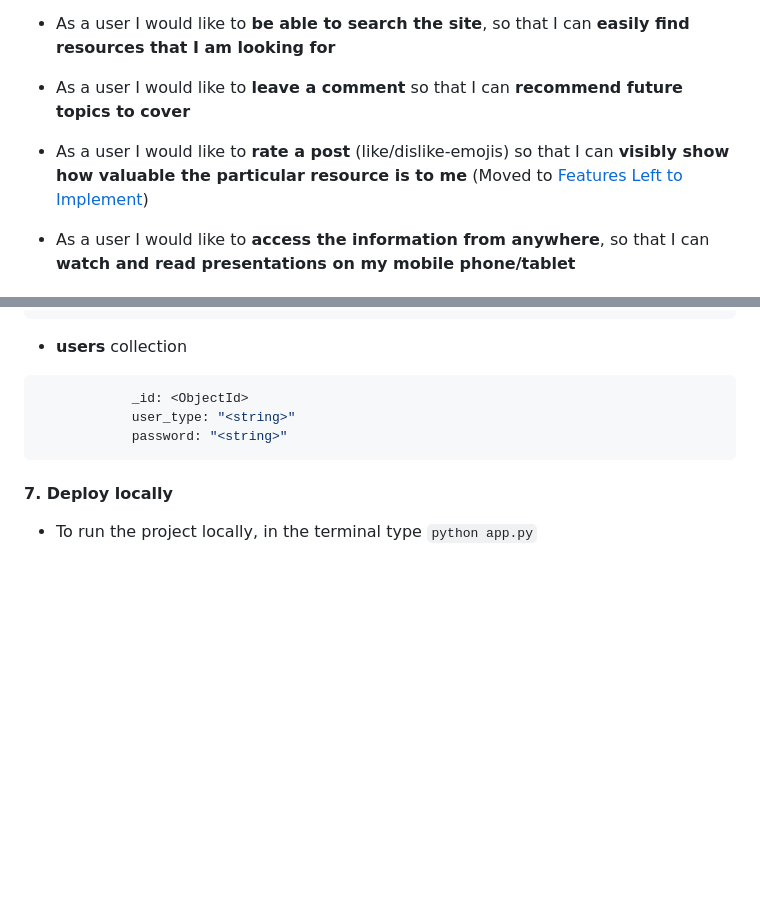
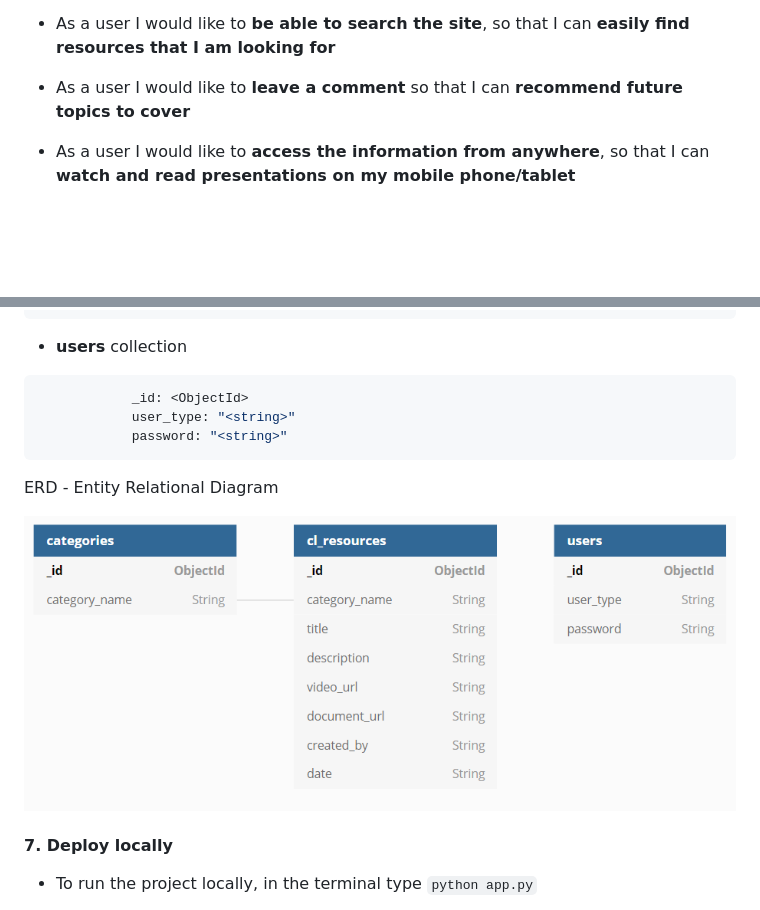
Before and after one commit to JimLynx/Channel-Lead-Resources, a Markdown page: README.md, 2 parts joined by grey strips. GitHub-like rendering; pictures changed too: static/img/mongodb-erd.png (added); blank space fills up the shorter version.

Commit message:
Add MongoDB Collections ERD screenshot to README.md

````diff
--- a/README.md
+++ b/README.md
@@ -46,7 +46,6 @@ The aim of this project is to provide a single resource platform for the Code In
 
 - As a user I would like to **be able to search the site**, so that I can **easily find resources that I am looking for**
 - As a user I would like to **leave a comment** so that I can **recommend future topics to cover**
-- As a user I would like to **rate a post** (like/dislike-emojis) so that I can **visibly show how valuable the particular resource is to me** (Moved to [Features Left to Implement](#features-left-to-implement))
 - As a user I would like to **access the information from anywhere**, so that I can **watch and read presentations on my mobile phone/tablet**
 
 ### :white_circle: Admin_(Code institute Slack Channel Leads)_
@@ -420,6 +419,10 @@ Register for a free account with [MongoDB](https://account.mongodb.com/account/r
             password: "<string>"
 ```
 
+ERD - Entity Relational Diagram
+
+![database Entity Relational Diagram](static/img/mongodb-erd.png)
+
 #### 7. Deploy locally
 
 - To run the project locally, in the terminal type `python app.py`
````
